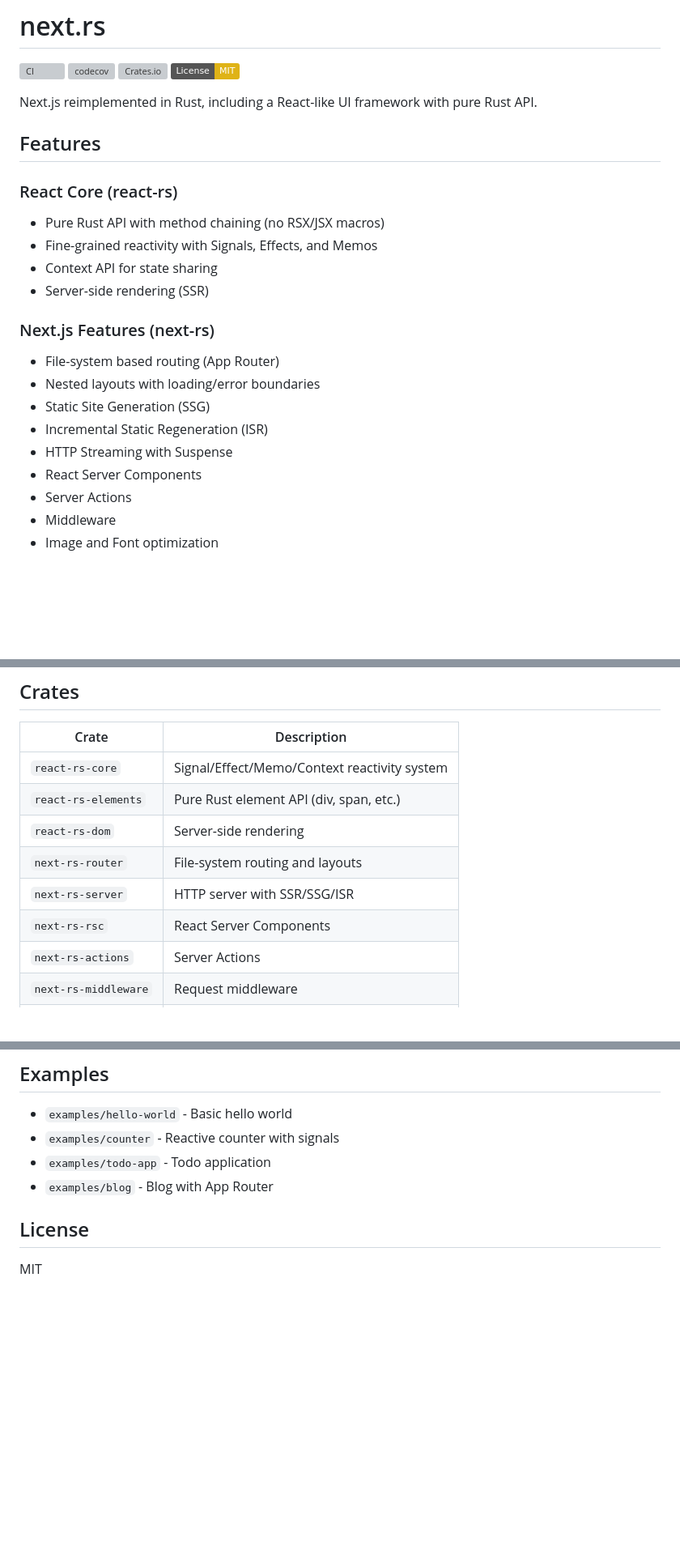
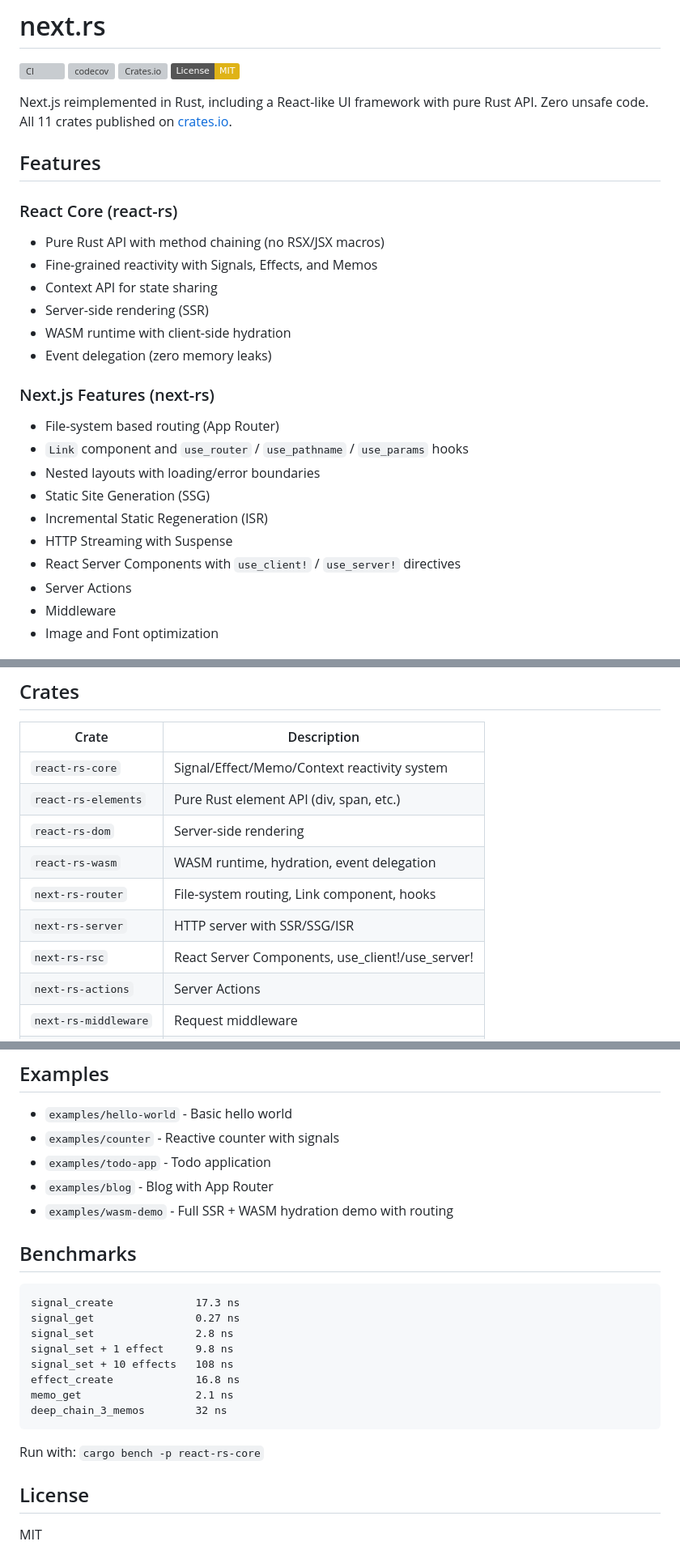
Before and after one commit to OS-Lihua/next.rs, a Markdown page: README.md, 3 parts joined by grey strips. Shown at 81% size. Rendered like a GitHub page; badges without logos; blank space fills up the shorter version; grey boxes are pictures that could not be loaded.

Commit message:
docs: update README with WASM, benchmarks, directives, and Link component
Ultraworked with [Sisyphus](https://github.com/code-yeongyu/oh-my-opencode)

Co-authored-by: Sisyphus <clio-agent@sisyphuslabs.ai>

````diff
--- a/README.md
+++ b/README.md
@@ -5,7 +5,7 @@
 [![Crates.io](https://img.shields.io/crates/v/react-rs-core.svg)](https://crates.io/crates/react-rs-core)
 [![License: MIT](https://img.shields.io/badge/License-MIT-yellow.svg)](https://opensource.org/licenses/MIT)
 
-Next.js reimplemented in Rust, including a React-like UI framework with pure Rust API.
+Next.js reimplemented in Rust, including a React-like UI framework with pure Rust API. Zero unsafe code. All 11 crates published on [crates.io](https://crates.io/search?q=react-rs).
 
 ## Features
 
@@ -14,14 +14,17 @@ Next.js reimplemented in Rust, including a React-like UI framework with pure Rus
 - Fine-grained reactivity with Signals, Effects, and Memos
 - Context API for state sharing
 - Server-side rendering (SSR)
+- WASM runtime with client-side hydration
+- Event delegation (zero memory leaks)
 
 ### Next.js Features (next-rs)
 - File-system based routing (App Router)
+- `Link` component and `use_router` / `use_pathname` / `use_params` hooks
 - Nested layouts with loading/error boundaries
 - Static Site Generation (SSG)
 - Incremental Static Regeneration (ISR)
 - HTTP Streaming with Suspense
-- React Server Components
+- React Server Components with `use_client!` / `use_server!` directives
 - Server Actions
 - Middleware
 - Image and Font optimization
@@ -94,9 +97,10 @@ app/
 | `react-rs-core` | Signal/Effect/Memo/Context reactivity system |
 | `react-rs-elements` | Pure Rust element API (div, span, etc.) |
 | `react-rs-dom` | Server-side rendering |
-| `next-rs-router` | File-system routing and layouts |
+| `react-rs-wasm` | WASM runtime, hydration, event delegation |
+| `next-rs-router` | File-system routing, Link component, hooks |
 | `next-rs-server` | HTTP server with SSR/SSG/ISR |
-| `next-rs-rsc` | React Server Components |
+| `next-rs-rsc` | React Server Components, use_client!/use_server! |
 | `next-rs-actions` | Server Actions |
 | `next-rs-middleware` | Request middleware |
 | `next-rs-assets` | Image/Font optimization |
@@ -108,6 +112,22 @@ app/
 - `examples/counter` - Reactive counter with signals
 - `examples/todo-app` - Todo application
 - `examples/blog` - Blog with App Router
+- `examples/wasm-demo` - Full SSR + WASM hydration demo with routing
+
+## Benchmarks
+
+```
+signal_create             17.3 ns
+signal_get                0.27 ns
+signal_set                2.8 ns
+signal_set + 1 effect     9.8 ns
+signal_set + 10 effects   108 ns
+effect_create             16.8 ns
+memo_get                  2.1 ns
+deep_chain_3_memos        32 ns
+```
+
+Run with: `cargo bench -p react-rs-core`
 
 ## License
 
````
